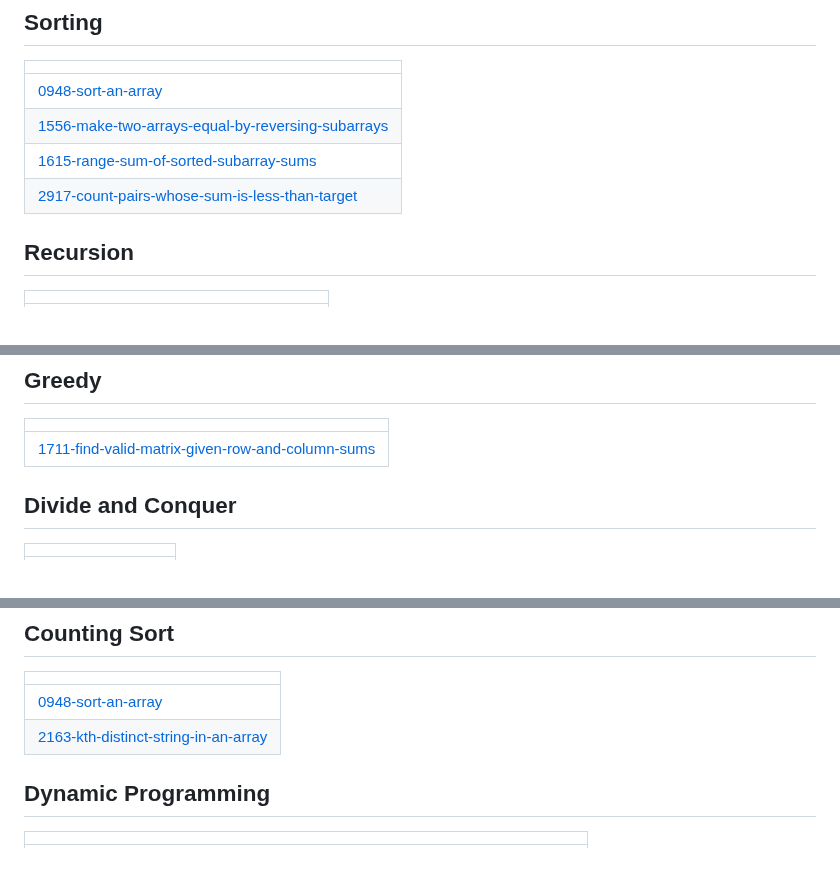
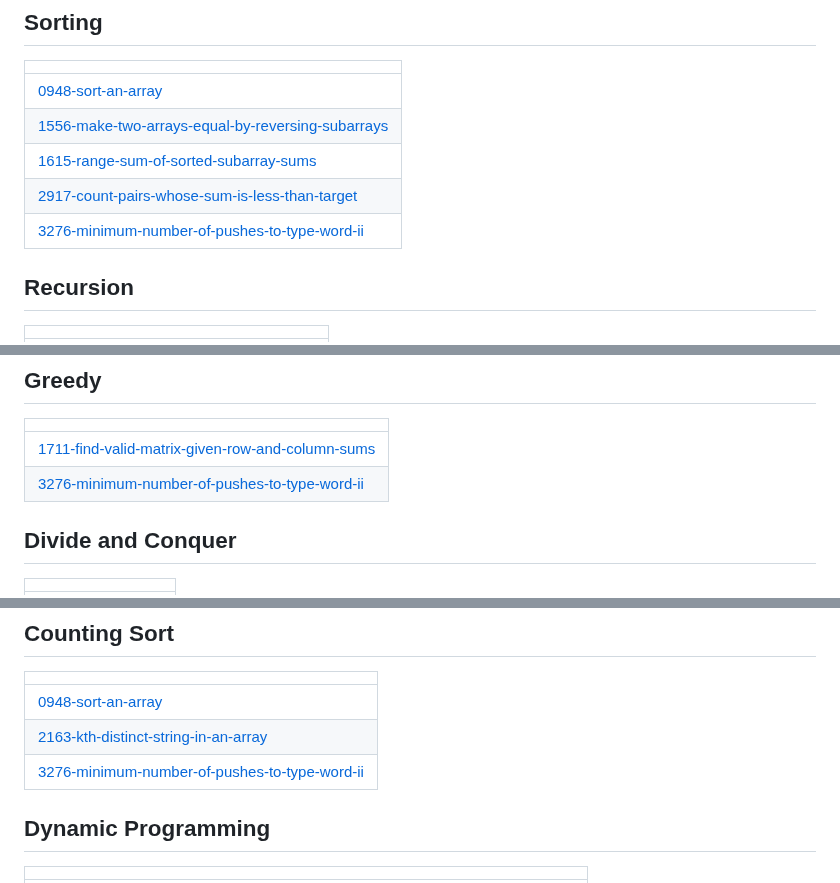
Before and after one commit to Prathamesh-chougale-17/Leetcode-solutions, a Markdown page: README.md, 3 parts joined by grey strips. GitHub-like rendering.

Commit message:
Update README - Topic Tags

```diff
--- a/README.md
+++ b/README.md
@@ -60,6 +60,7 @@ A collection of LeetCode questions to ace the coding interview! - Created using
 | [1556-make-two-arrays-equal-by-reversing-subarrays](https://github.com/Prathamesh-chougale-17/Leetcode-solutions/tree/master/1556-make-two-arrays-equal-by-reversing-subarrays) |
 | [1615-range-sum-of-sorted-subarray-sums](https://github.com/Prathamesh-chougale-17/Leetcode-solutions/tree/master/1615-range-sum-of-sorted-subarray-sums) |
 | [2917-count-pairs-whose-sum-is-less-than-target](https://github.com/Prathamesh-chougale-17/Leetcode-solutions/tree/master/2917-count-pairs-whose-sum-is-less-than-target) |
+| [3276-minimum-number-of-pushes-to-type-word-ii](https://github.com/Prathamesh-chougale-17/Leetcode-solutions/tree/master/3276-minimum-number-of-pushes-to-type-word-ii) |
 ## Recursion
 |  |
 | ------- |
@@ -78,6 +79,7 @@ A collection of LeetCode questions to ace the coding interview! - Created using
 |  |
 | ------- |
 | [1711-find-valid-matrix-given-row-and-column-sums](https://github.com/Prathamesh-chougale-17/Leetcode-solutions/tree/master/1711-find-valid-matrix-given-row-and-column-sums) |
+| [3276-minimum-number-of-pushes-to-type-word-ii](https://github.com/Prathamesh-chougale-17/Leetcode-solutions/tree/master/3276-minimum-number-of-pushes-to-type-word-ii) |
 ## Divide and Conquer
 |  |
 | ------- |
@@ -103,6 +105,7 @@ A collection of LeetCode questions to ace the coding interview! - Created using
 | ------- |
 | [0948-sort-an-array](https://github.com/Prathamesh-chougale-17/Leetcode-solutions/tree/master/0948-sort-an-array) |
 | [2163-kth-distinct-string-in-an-array](https://github.com/Prathamesh-chougale-17/Leetcode-solutions/tree/master/2163-kth-distinct-string-in-an-array) |
+| [3276-minimum-number-of-pushes-to-type-word-ii](https://github.com/Prathamesh-chougale-17/Leetcode-solutions/tree/master/3276-minimum-number-of-pushes-to-type-word-ii) |
 ## Dynamic Programming
 |  |
 | ------- |
```
Also changed, not shown: other parts of README.md (+2 -0 lines).
